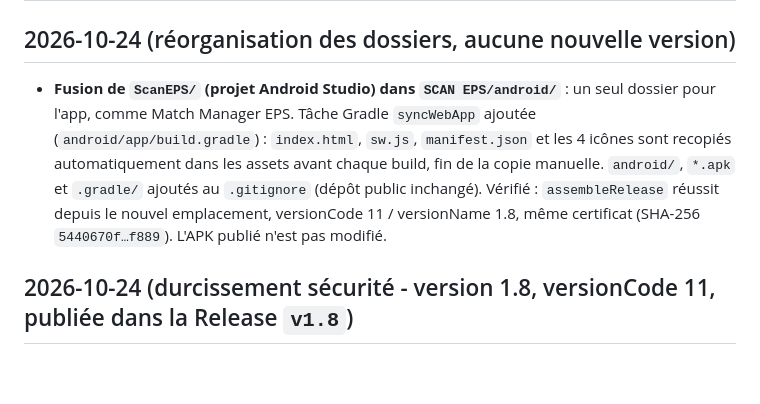
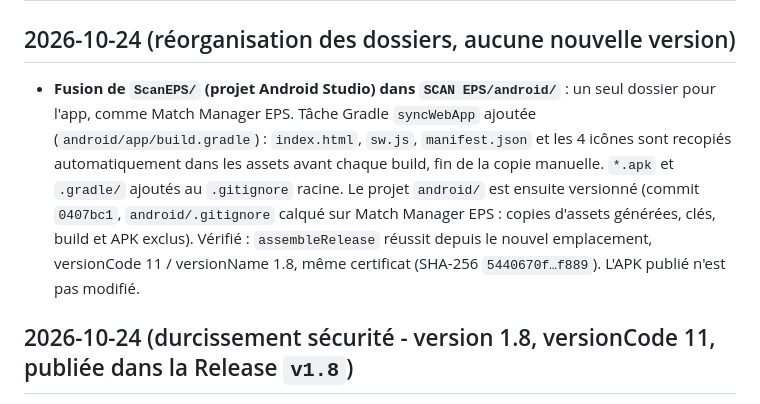
Before and after one commit to msjeps/scaneps, a Markdown page: CHANGELOG.md, the part around the change. Rendered like a GitHub page; blank space fills up the shorter version.

Commit message:
Changelog : android/ versionne
Co-Authored-By: Claude Sonnet 5.5 <noreply@anthropic.com>

```diff
--- a/CHANGELOG.md
+++ b/CHANGELOG.md
@@ -2,7 +2,7 @@
 
 ## 2026-10-24 (réorganisation des dossiers, aucune nouvelle version)
 
-- **Fusion de `ScanEPS/` (projet Android Studio) dans `SCAN EPS/android/`** : un seul dossier pour l'app, comme Match Manager EPS. Tâche Gradle `syncWebApp` ajoutée (`android/app/build.gradle`) : `index.html`, `sw.js`, `manifest.json` et les 4 icônes sont recopiés automatiquement dans les assets avant chaque build, fin de la copie manuelle. `android/`, `*.apk` et `.gradle/` ajoutés au `.gitignore` (dépôt public inchangé). Vérifié : `assembleRelease` réussit depuis le nouvel emplacement, versionCode 11 / versionName 1.8, même certificat (SHA-256 `5440670f…f889`). L'APK publié n'est pas modifié.
+- **Fusion de `ScanEPS/` (projet Android Studio) dans `SCAN EPS/android/`** : un seul dossier pour l'app, comme Match Manager EPS. Tâche Gradle `syncWebApp` ajoutée (`android/app/build.gradle`) : `index.html`, `sw.js`, `manifest.json` et les 4 icônes sont recopiés automatiquement dans les assets avant chaque build, fin de la copie manuelle. `*.apk` et `.gradle/` ajoutés au `.gitignore` racine. Le projet `android/` est ensuite versionné (commit `0407bc1`, `android/.gitignore` calqué sur Match Manager EPS : copies d'assets générées, clés, build et APK exclus). Vérifié : `assembleRelease` réussit depuis le nouvel emplacement, versionCode 11 / versionName 1.8, même certificat (SHA-256 `5440670f…f889`). L'APK publié n'est pas modifié.
 
 ## 2026-10-24 (durcissement sécurité - version 1.8, versionCode 11, publiée dans la Release `v1.8`)
 
```
